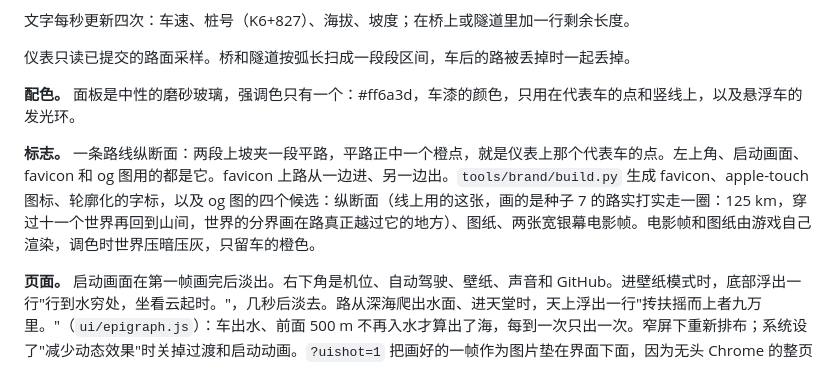
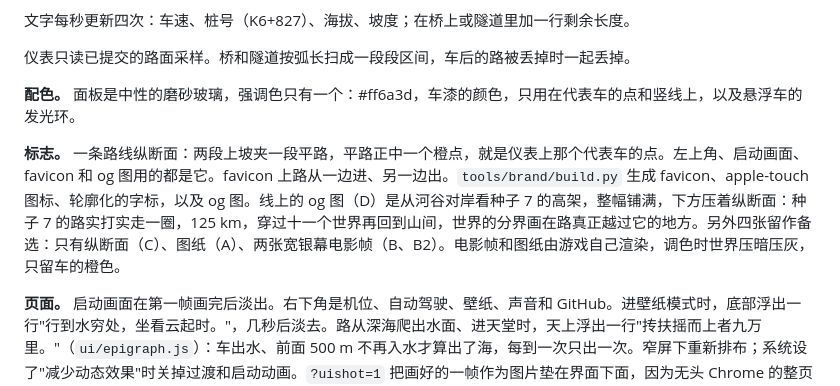
Before and after one commit to W-Mai/continuum, a Markdown page: docs/design.md, the part around the change. Rendered like a GitHub page.

```diff
--- a/docs/design.md
+++ b/docs/design.md
@@ -198,7 +198,7 @@ worldlook（着色器里的世界、调色板、天光）被地形、水和天
 
 **配色。** 面板是中性的磨砂玻璃，强调色只有一个：#ff6a3d，车漆的颜色，只用在代表车的点和竖线上，以及悬浮车的发光环。
 
-**标志。** 一条路线纵断面：两段上坡夹一段平路，平路正中一个橙点，就是仪表上那个代表车的点。左上角、启动画面、favicon 和 og 图用的都是它。favicon 上路从一边进、另一边出。`tools/brand/build.py` 生成 favicon、apple-touch 图标、轮廓化的字标，以及 og 图的四个候选：纵断面（线上用的这张，画的是种子 7 的路实打实走一圈：125 km，穿过十一个世界再回到山间，世界的分界画在路真正越过它的地方）、图纸、两张宽银幕电影帧。电影帧和图纸由游戏自己渲染，调色时世界压暗压灰，只留车的橙色。
+**标志。** 一条路线纵断面：两段上坡夹一段平路，平路正中一个橙点，就是仪表上那个代表车的点。左上角、启动画面、favicon 和 og 图用的都是它。favicon 上路从一边进、另一边出。`tools/brand/build.py` 生成 favicon、apple-touch 图标、轮廓化的字标，以及 og 图。线上的 og 图（D）是从河谷对岸看种子 7 的高架，整幅铺满，下方压着纵断面：种子 7 的路实打实走一圈，125 km，穿过十一个世界再回到山间，世界的分界画在路真正越过它的地方。另外四张留作备选：只有纵断面（C）、图纸（A）、两张宽银幕电影帧（B、B2）。电影帧和图纸由游戏自己渲染，调色时世界压暗压灰，只留车的橙色。
 
 **页面。** 启动画面在第一帧画完后淡出。右下角是机位、自动驾驶、壁纸、声音和 GitHub。进壁纸模式时，底部浮出一行"行到水穷处，坐看云起时。"，几秒后淡去。路从深海爬出水面、进天堂时，天上浮出一行"抟扶摇而上者九万里。"（`ui/epigraph.js`）：车出水、前面 500 m 不再入水才算出了海，每到一次只出一次。窄屏下重新排布；系统设了"减少动态效果"时关掉过渡和启动动画。`?uishot=1` 把画好的一帧作为图片垫在界面下面，因为无头 Chrome 的整页截图在虚拟时间下拿不到 WebGL 层。
 
```
Also changed, not shown: docs/assets/og.jpg, 2 other files.
